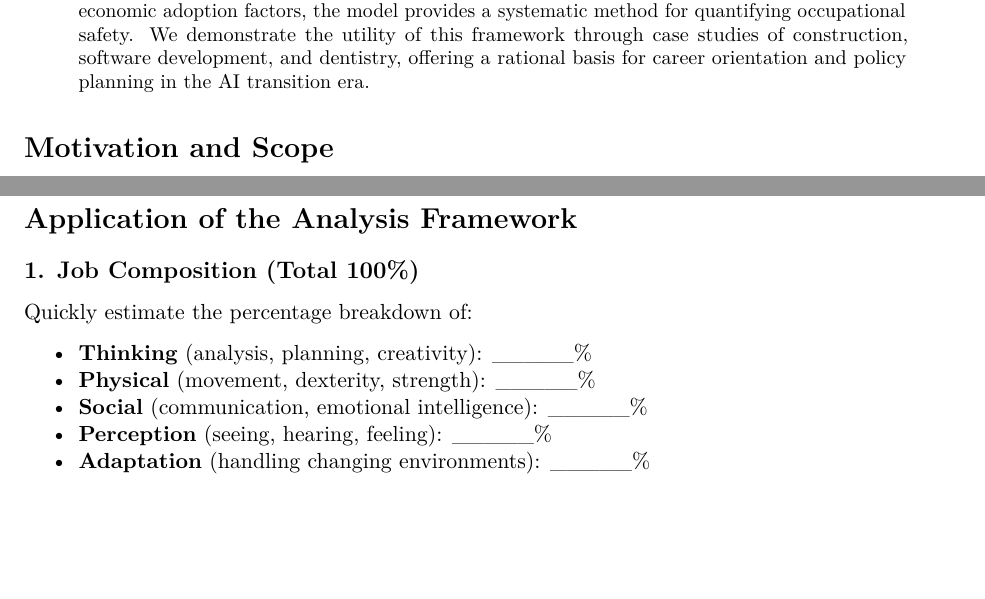
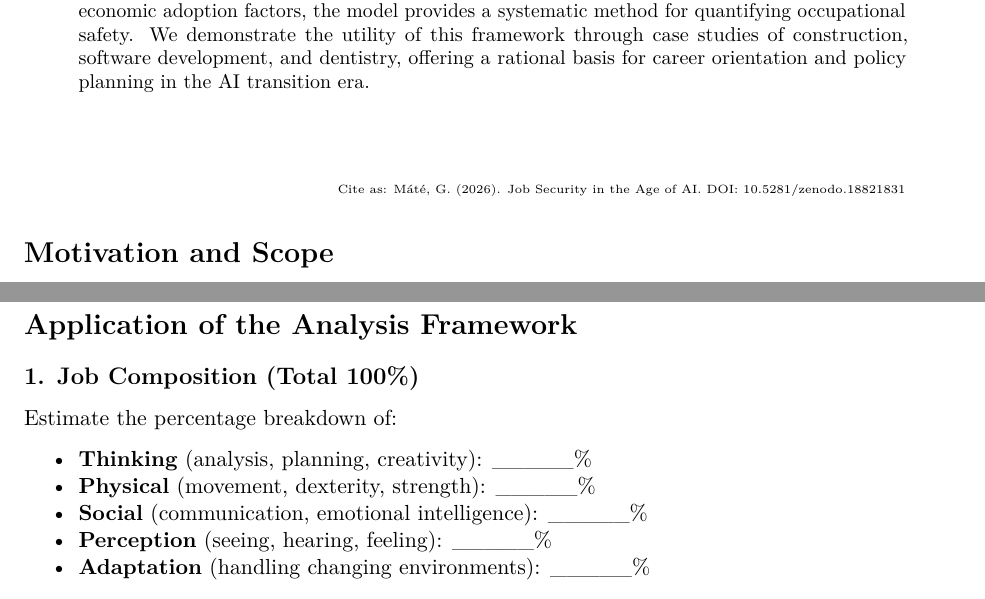
Before and after one commit to gerymate/estimating_job_safety, a LaTeX paper (job_security.tex): two parts of pages 1 and 3 of 6, joined at a grey line, cut so that both start at the same text, the shorter picture padded with empty space. Compiled offline with pdfLaTeX.

Commit message:
Add published version

```diff
--- a/job_security.tex
+++ b/job_security.tex
@@ -72,7 +72,8 @@ adoption factors, the model provides a systematic method for quantifying
 occupational safety. We demonstrate the utility of this framework
 through case studies of construction, software development, and
 dentistry, offering a rational basis for career orientation and policy
-planning in the AI transition era.
+planning in the AI transition era. \vfill \hfill \tiny Cite as: Máté, G.
+(2026). Job Security in the Age of AI. DOI: 10.5281/zenodo.18821831
 \end{abstract}
 
 \section{Motivation and Scope}\label{motivation-and-scope}
@@ -203,7 +204,7 @@ Framework}\label{application-of-the-analysis-framework}
 \subsection{1. Job Composition (Total
 100\%)}\label{job-composition-total-100}
 
-Quickly estimate the percentage breakdown of:
+Estimate the percentage breakdown of:
 
 \begin{itemize}
 \tightlist
```
Also changed, not shown: estimating_job_safety.md (+2 -1 lines), README.md, 1 other file.
